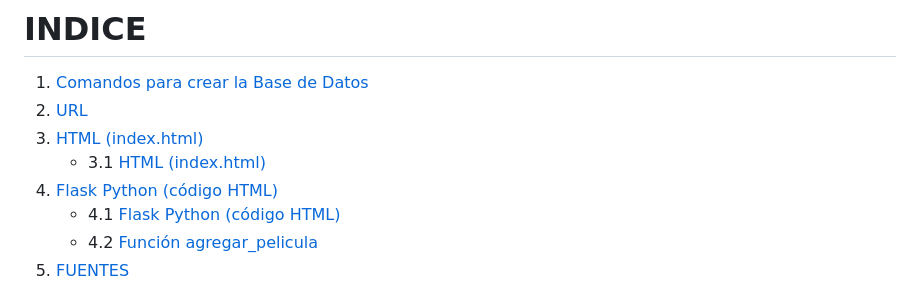
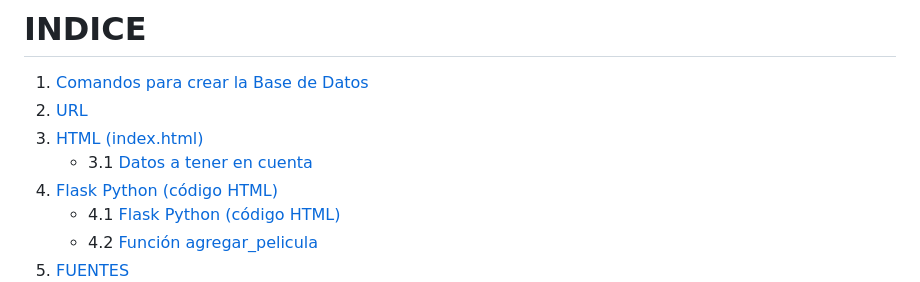
Before and after one commit to jsanchoc/Pr-cticaEDJorges, a Markdown page: README.md, the part around the change. Rendered like a GitHub page.

Commit message:
Otro commit

```diff
--- a/README.md
+++ b/README.md
@@ -4,7 +4,7 @@
 1. [Comandos para crear la Base de Datos](#baseDatos)
 2. [URL](#url)
 3. [HTML (index.html)](#html)
-    - 3.1 [HTML (index.html)](#html)
+    - 3.1 [Datos a tener en cuenta](#html)
 4. [Flask Python (código HTML)](#flask)
     - 4.1 [Flask Python (código HTML)](#flask)
     - 4.2 [Función agregar_pelicula](#funcionAgregar)
```
